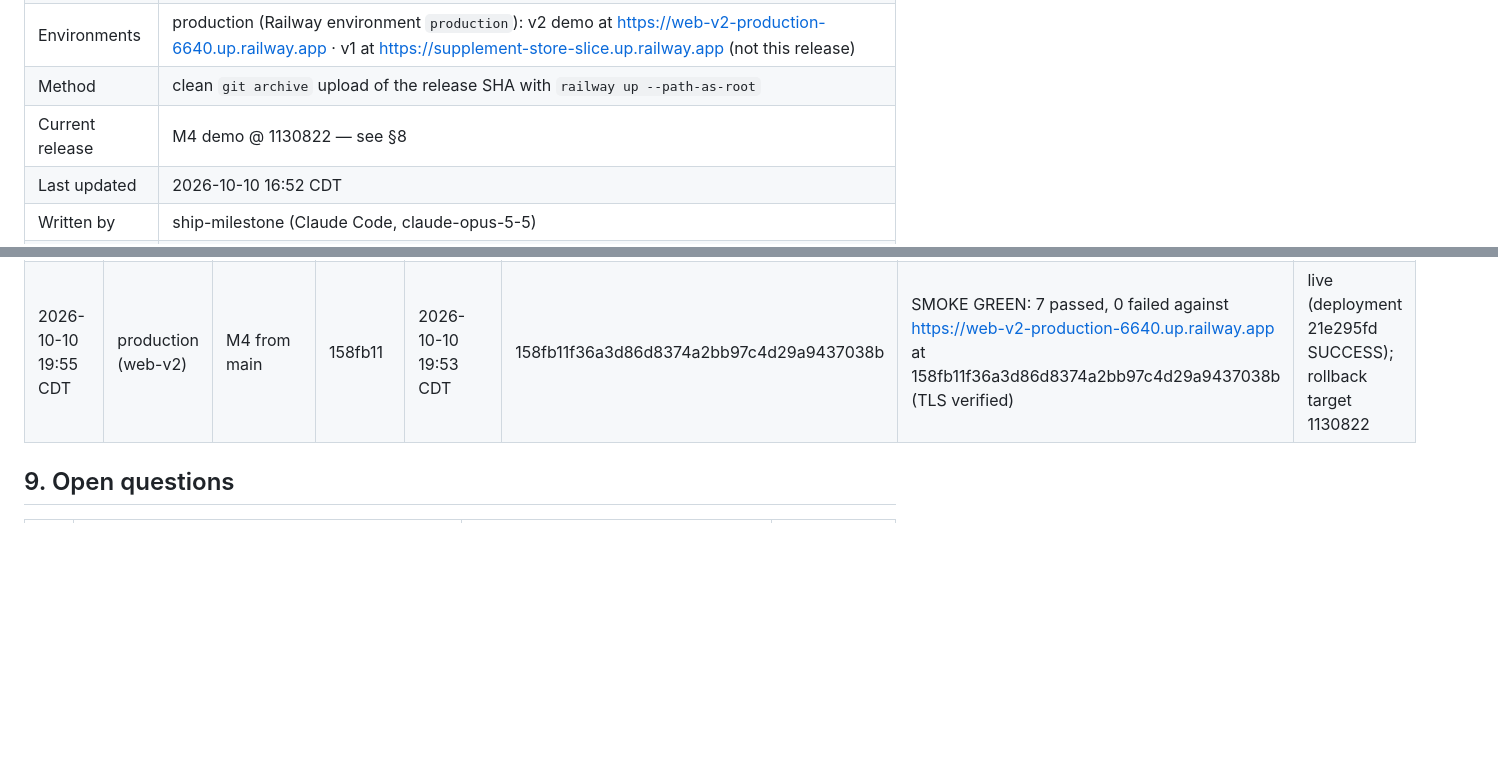
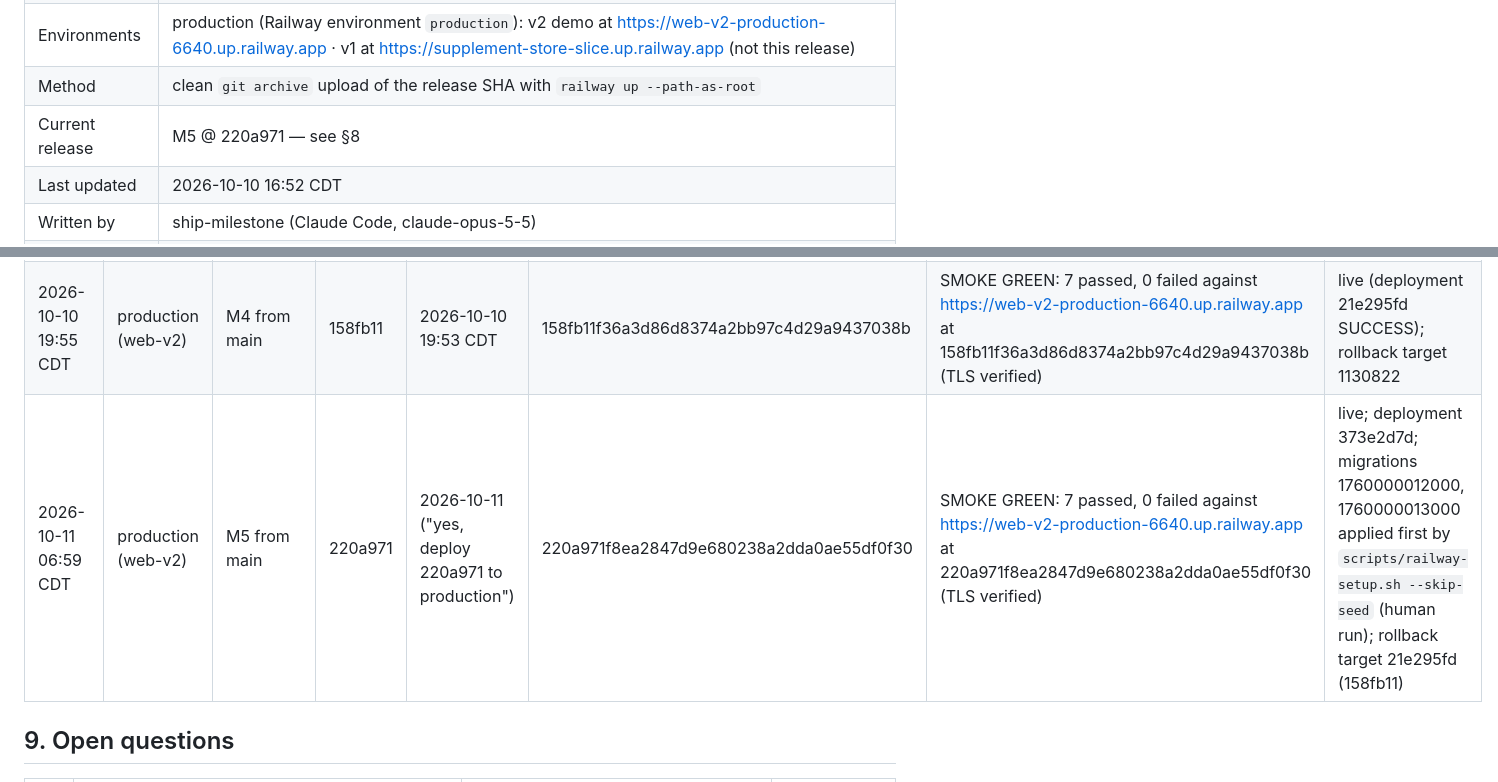
Before and after one commit to hisefath/cerbo-supplement-store, a Markdown page: docs/runbooks/deploy.md, 2 parts joined by grey strips. Rendered like a GitHub page; blank space fills up the shorter version.

```diff
--- a/docs/runbooks/deploy.md
+++ b/docs/runbooks/deploy.md
@@ -6,7 +6,7 @@
 | Services | v2 demo: a new web service `web-v2` and a new managed PostgreSQL `postgres-v2` in project `cerbo-supplement-store` (to be created, FS-2). The project's existing `app` service and `Postgres` database run the v1 Laravel build and stay untouched (D22) |
 | Environments | production (Railway environment `production`): v2 demo at https://web-v2-production-6640.up.railway.app · v1 at https://supplement-store-slice.up.railway.app (not this release) |
 | Method | clean `git archive` upload of the release SHA with `railway up --path-as-root` |
-| Current release | M4 demo @ 1130822 — see §8 |
+| Current release | M5 @ 220a971 — see §8 |
 | Last updated | 2026-10-10 16:52 CDT |
 | Written by | ship-milestone (Claude Code, claude-opus-5-5) |
 | Approvals | deploy and rollback yes-es live in `.handoff/TRACKER.md ## Approvals` (never in this file) |
@@ -150,6 +150,7 @@ Never add `-y`, `--yes` or `--new` to `railway up`, and never deploy without `--
 | 2026-10-10 16:52 CDT | production (web-v2) | M4 demo | 1130822 | pending deploy ask | — | — | GAP-1 to GAP-3 done (M4-T901 to T903); setup FS-2 to FS-8 done |
 | 2026-10-10 16:56 CDT | production (web-v2) | M4 demo | 1130822 | 2026-10-10 16:54 CDT | 11308222f1ea5f74dbe4f2595cce23205b14988b | SMOKE GREEN: 7 passed, 0 failed against https://web-v2-production-6640.up.railway.app at 11308222f1ea5f74dbe4f2595cce23205b14988b (TLS verified) | live (deployment 59c086de SUCCESS) |
 | 2026-10-10 19:55 CDT | production (web-v2) | M4 from main | 158fb11 | 2026-10-10 19:53 CDT | 158fb11f36a3d86d8374a2bb97c4d29a9437038b | SMOKE GREEN: 7 passed, 0 failed against https://web-v2-production-6640.up.railway.app at 158fb11f36a3d86d8374a2bb97c4d29a9437038b (TLS verified) | live (deployment 21e295fd SUCCESS); rollback target 1130822 |
+| 2026-10-11 06:59 CDT | production (web-v2) | M5 from main | 220a971 | 2026-10-11 ("yes, deploy 220a971 to production") | 220a971f8ea2847d9e680238a2dda0ae55df0f30 | SMOKE GREEN: 7 passed, 0 failed against https://web-v2-production-6640.up.railway.app at 220a971f8ea2847d9e680238a2dda0ae55df0f30 (TLS verified) | live; deployment 373e2d7d; migrations 1760000012000, 1760000013000 applied first by `scripts/railway-setup.sh --skip-seed` (human run); rollback target 21e295fd (158fb11) |
 
 ## 9. Open questions
 
```
Also changed, not shown: .handoff/TRACKER.md (+3 -0 lines).
